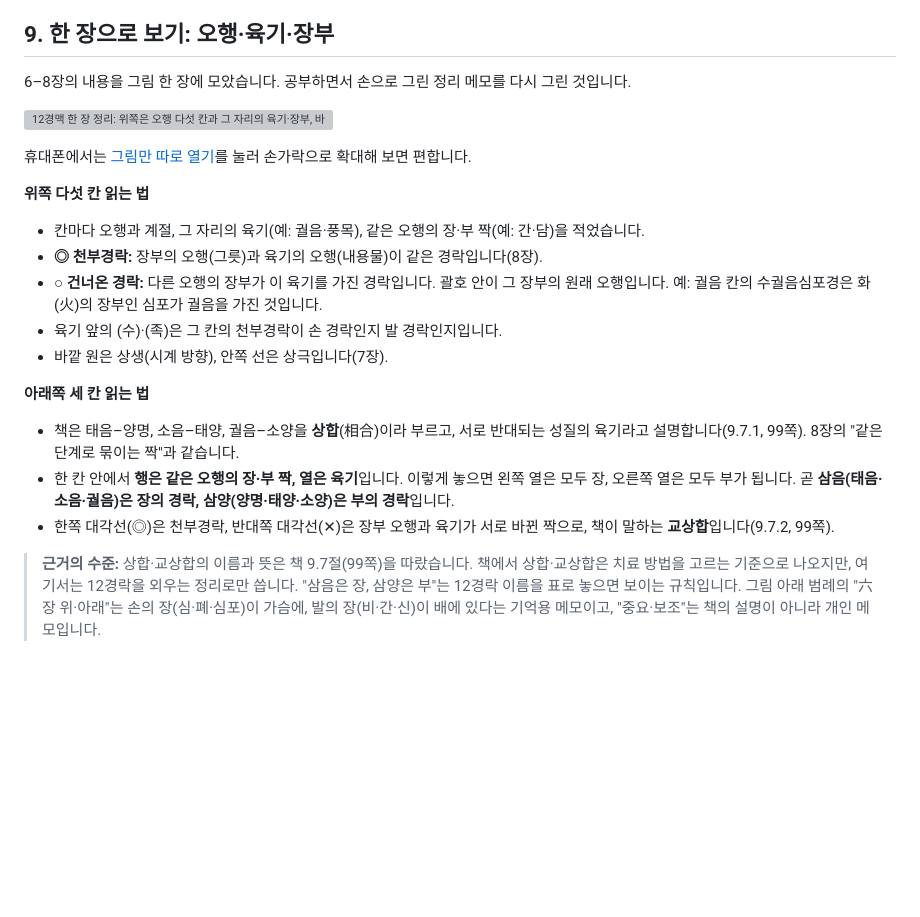
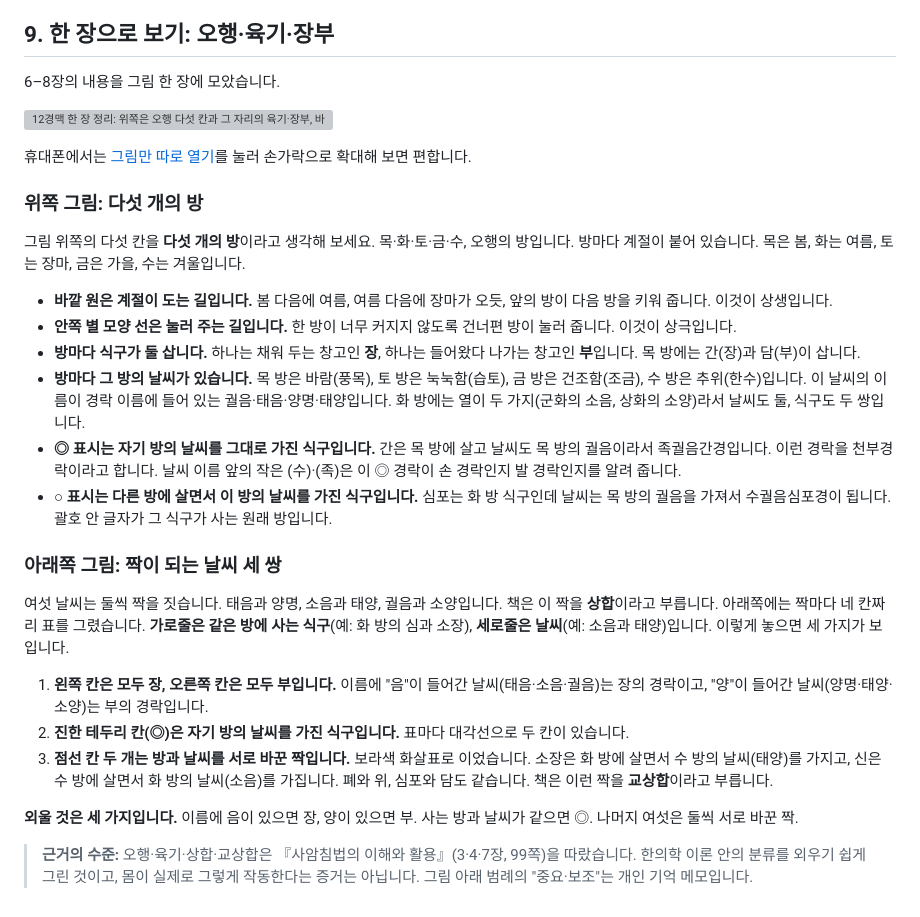
Before and after one commit to GodlovesKJH/ak-study-notes, a Markdown page: notes/sub/02-osuhyeol.md, the part around the change. Rendered like a GitHub page; blank space fills up the shorter version; grey boxes are pictures that could not be loaded.

Commit message:
쉬운 설명 9장: 그림 설명을 쉬운 말(다섯 개의 방·날씨·식구 비유)로 다시 씀
Co-Authored-By: Claude Opus 5.5 <noreply@anthropic.com>
Claude-Session: https://claude.ai/code/session_0194ray31xExJLYeNGFn3Tu5

```diff
--- a/notes/sub/02-osuhyeol.md
+++ b/notes/sub/02-osuhyeol.md
@@ -223,24 +223,31 @@ summary: 60개를 통째로 외우지 않도록, 물길 비유·위치 규칙·
 
 ## 9. 한 장으로 보기: 오행·육기·장부
 
-6–8장의 내용을 그림 한 장에 모았습니다. 공부하면서 손으로 그린 정리 메모를 다시 그린 것입니다.
+6–8장의 내용을 그림 한 장에 모았습니다.
 
 ![12경맥 한 장 정리: 위쪽은 오행 다섯 칸과 그 자리의 육기·장부, 바깥 원은 상생, 안쪽 선은 상극. 아래쪽은 상합 세 짝을 2×2 칸으로 놓아 천부경락과 교상합을 보여 준다](../assets/img/02-ohaeng-yukgi.svg)
 
 휴대폰에서는 [그림만 따로 열기](../assets/img/02-ohaeng-yukgi.svg)를 눌러 손가락으로 확대해 보면 편합니다.
 
-**위쪽 다섯 칸 읽는 법**
+### 위쪽 그림: 다섯 개의 방
 
-- 칸마다 오행과 계절, 그 자리의 육기(예: 궐음·풍목), 같은 오행의 장·부 짝(예: 간·담)을 적었습니다.
-- **◎ 천부경락:** 장부의 오행(그릇)과 육기의 오행(내용물)이 같은 경락입니다(8장).
-- **○ 건너온 경락:** 다른 오행의 장부가 이 육기를 가진 경락입니다. 괄호 안이 그 장부의 원래 오행입니다. 예: 궐음 칸의 수궐음심포경은 화(火)의 장부인 심포가 궐음을 가진 것입니다.
-- 육기 앞의 (수)·(족)은 그 칸의 천부경락이 손 경락인지 발 경락인지입니다.
-- 바깥 원은 상생(시계 방향), 안쪽 선은 상극입니다(7장).
+그림 위쪽의 다섯 칸을 **다섯 개의 방**이라고 생각해 보세요. 목·화·토·금·수, 오행의 방입니다. 방마다 계절이 붙어 있습니다. 목은 봄, 화는 여름, 토는 장마, 금은 가을, 수는 겨울입니다.
 
-**아래쪽 세 칸 읽는 법**
+- **바깥 원은 계절이 도는 길입니다.** 봄 다음에 여름, 여름 다음에 장마가 오듯, 앞의 방이 다음 방을 키워 줍니다. 이것이 상생입니다.
+- **안쪽 별 모양 선은 눌러 주는 길입니다.** 한 방이 너무 커지지 않도록 건너편 방이 눌러 줍니다. 이것이 상극입니다.
+- **방마다 식구가 둘 삽니다.** 하나는 채워 두는 창고인 **장**, 하나는 들어왔다 나가는 창고인 **부**입니다. 목 방에는 간(장)과 담(부)이 삽니다.
+- **방마다 그 방의 날씨가 있습니다.** 목 방은 바람(풍목), 토 방은 눅눅함(습토), 금 방은 건조함(조금), 수 방은 추위(한수)입니다. 이 날씨의 이름이 경락 이름에 들어 있는 궐음·태음·양명·태양입니다. 화 방에는 열이 두 가지(군화의 소음, 상화의 소양)라서 날씨도 둘, 식구도 두 쌍입니다.
+- **◎ 표시는 자기 방의 날씨를 그대로 가진 식구입니다.** 간은 목 방에 살고 날씨도 목 방의 궐음이라서 족궐음간경입니다. 이런 경락을 천부경락이라고 합니다. 날씨 이름 앞의 작은 (수)·(족)은 이 ◎ 경락이 손 경락인지 발 경락인지를 알려 줍니다.
+- **○ 표시는 다른 방에 살면서 이 방의 날씨를 가진 식구입니다.** 심포는 화 방 식구인데 날씨는 목 방의 궐음을 가져서 수궐음심포경이 됩니다. 괄호 안 글자가 그 식구가 사는 원래 방입니다.
 
-- 책은 태음–양명, 소음–태양, 궐음–소양을 **상합**(相合)이라 부르고, 서로 반대되는 성질의 육기라고 설명합니다(9.7.1, 99쪽). 8장의 "같은 단계로 묶이는 짝"과 같습니다.
-- 한 칸 안에서 **행은 같은 오행의 장·부 짝, 열은 육기**입니다. 이렇게 놓으면 왼쪽 열은 모두 장, 오른쪽 열은 모두 부가 됩니다. 곧 **삼음(태음·소음·궐음)은 장의 경락, 삼양(양명·태양·소양)은 부의 경락**입니다.
-- 한쪽 대각선(◎)은 천부경락, 반대쪽 대각선(✕)은 장부 오행과 육기가 서로 바뀐 짝으로, 책이 말하는 **교상합**입니다(9.7.2, 99쪽).
+### 아래쪽 그림: 짝이 되는 날씨 세 쌍
 
-> **근거의 수준:** 상합·교상합의 이름과 뜻은 책 9.7절(99쪽)을 따랐습니다. 책에서 상합·교상합은 치료 방법을 고르는 기준으로 나오지만, 여기서는 12경락을 외우는 정리로만 씁니다. "삼음은 장, 삼양은 부"는 12경락 이름을 표로 놓으면 보이는 규칙입니다. 그림 아래 범례의 "六장 위·아래"는 손의 장(심·폐·심포)이 가슴에, 발의 장(비·간·신)이 배에 있다는 기억용 메모이고, "중요·보조"는 책의 설명이 아니라 개인 메모입니다.
+여섯 날씨는 둘씩 짝을 짓습니다. 태음과 양명, 소음과 태양, 궐음과 소양입니다. 책은 이 짝을 **상합**이라고 부릅니다. 아래쪽에는 짝마다 네 칸짜리 표를 그렸습니다. **가로줄은 같은 방에 사는 식구**(예: 화 방의 심과 소장), **세로줄은 날씨**(예: 소음과 태양)입니다. 이렇게 놓으면 세 가지가 보입니다.
+
+1. **왼쪽 칸은 모두 장, 오른쪽 칸은 모두 부입니다.** 이름에 "음"이 들어간 날씨(태음·소음·궐음)는 장의 경락이고, "양"이 들어간 날씨(양명·태양·소양)는 부의 경락입니다.
+2. **진한 테두리 칸(◎)은 자기 방의 날씨를 가진 식구입니다.** 표마다 대각선으로 두 칸이 있습니다.
+3. **점선 칸 두 개는 방과 날씨를 서로 바꾼 짝입니다.** 보라색 화살표로 이었습니다. 소장은 화 방에 살면서 수 방의 날씨(태양)를 가지고, 신은 수 방에 살면서 화 방의 날씨(소음)를 가집니다. 폐와 위, 심포와 담도 같습니다. 책은 이런 짝을 **교상합**이라고 부릅니다.
+
+**외울 것은 세 가지입니다.** 이름에 음이 있으면 장, 양이 있으면 부. 사는 방과 날씨가 같으면 ◎. 나머지 여섯은 둘씩 서로 바꾼 짝.
+
+> **근거의 수준:** 오행·육기·상합·교상합은 『사암침법의 이해와 활용』(3·4·7장, 99쪽)을 따랐습니다. 한의학 이론 안의 분류를 외우기 쉽게 그린 것이고, 몸이 실제로 그렇게 작동한다는 증거는 아닙니다. 그림 아래 범례의 "중요·보조"는 개인 기억 메모입니다.
```
